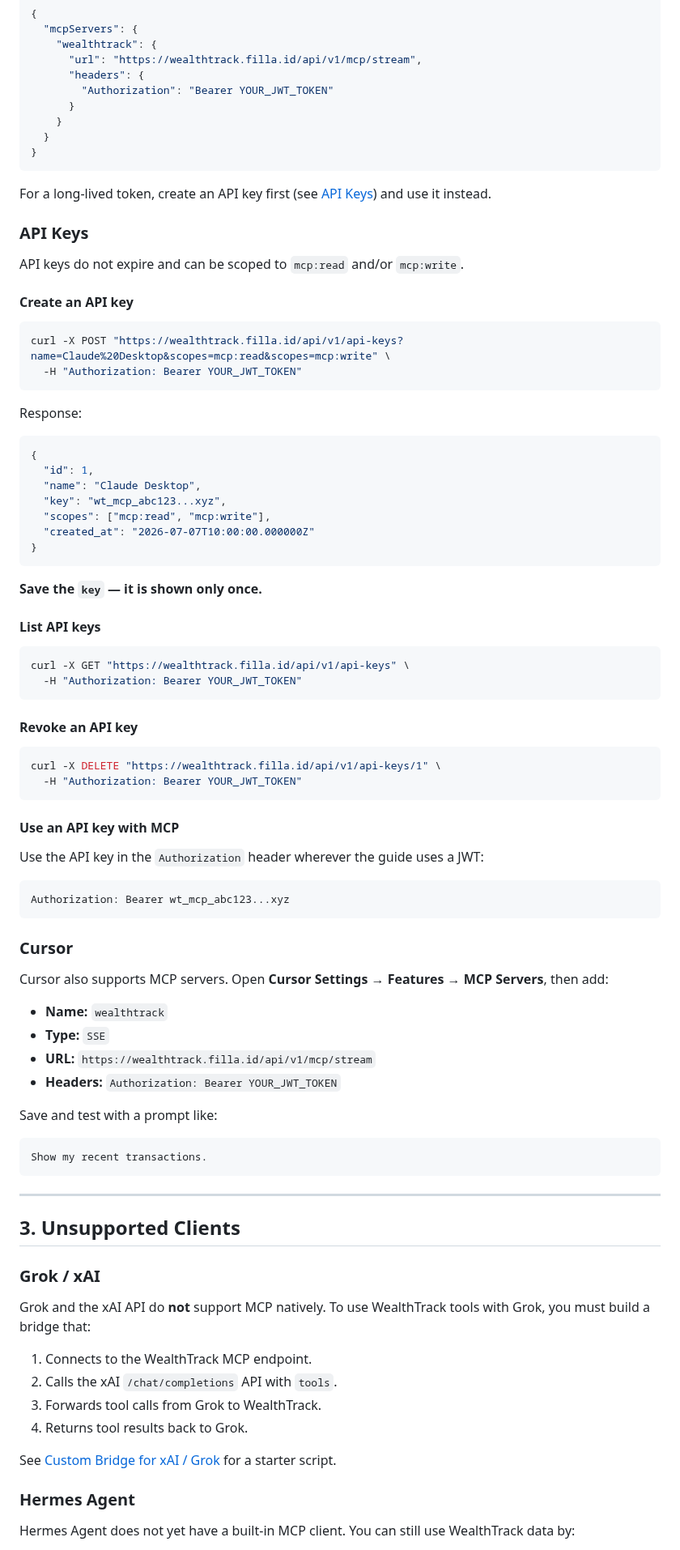
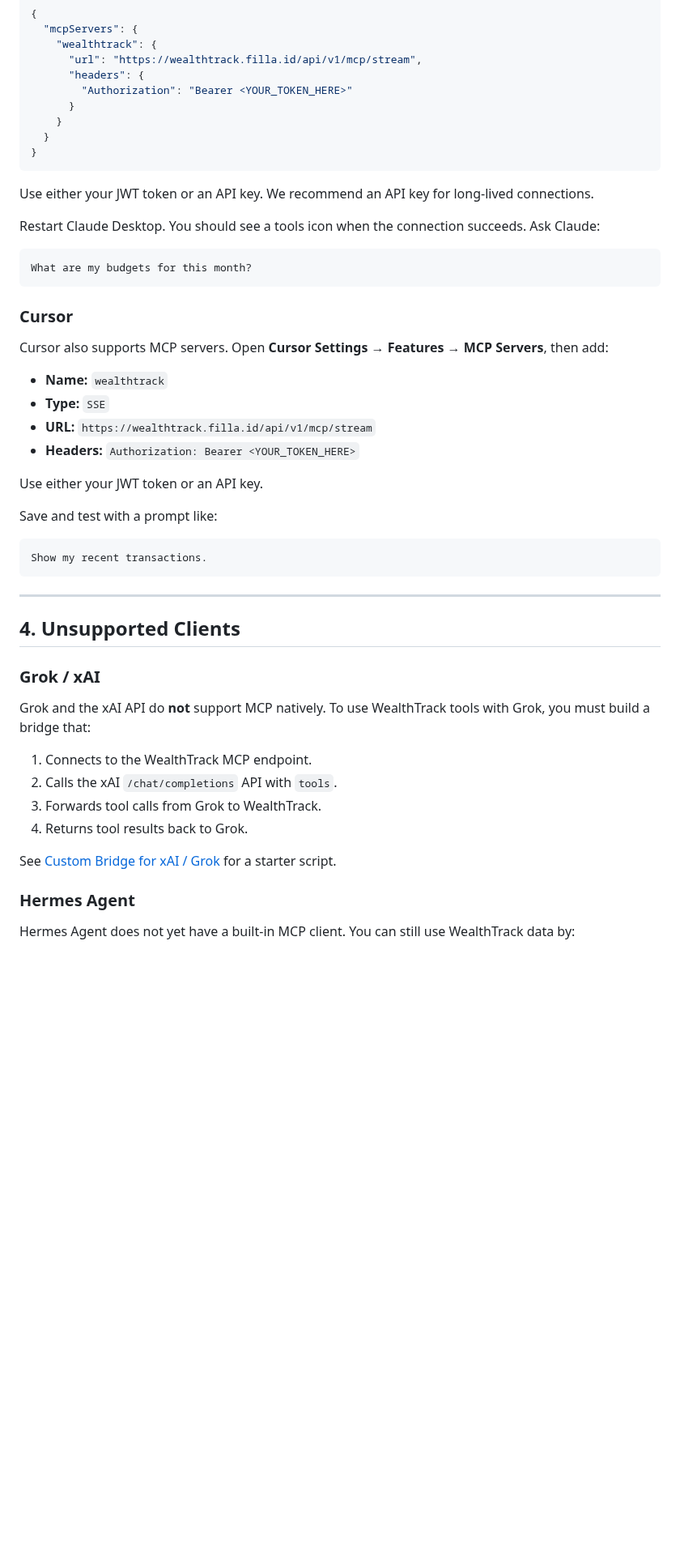
Before and after one commit to mkhaufillah/wealthtrack, a Markdown page: docs/mcp-integration-guide.md, the part around one of its changes. Shown at 81% size. Drawn GitHub-style; blank space fills up the shorter version.

````diff
--- a/docs/mcp-integration-guide.md
+++ b/docs/mcp-integration-guide.md
@@ -70,60 +159,19 @@ Claude Desktop supports MCP servers via SSE. Add the following to your Claude De
     "wealthtrack": {
       "url": "https://wealthtrack.filla.id/api/v1/mcp/stream",
       "headers": {
-        "Authorization": "Bearer YOUR_JWT_TOKEN"
+        "Authorization": "Bearer <YOUR_TOKEN_HERE>"
       }
     }
   }
 }
 ```
 
-For a long-lived token, create an API key first (see [API Keys](#api-keys)) and use it instead.
+Use either your JWT token or an API key. We recommend an API key for long-lived connections.
 
-### API Keys
-
-API keys do not expire and can be scoped to `mcp:read` and/or `mcp:write`.
-
-#### Create an API key
-
-```bash
-curl -X POST "https://wealthtrack.filla.id/api/v1/api-keys?name=Claude%20Desktop&scopes=mcp:read&scopes=mcp:write" \
-  -H "Authorization: Bearer YOUR_JWT_TOKEN"
-```
-
-Response:
-
-```json
-{
-  "id": 1,
-  "name": "Claude Desktop",
-  "key": "wt_mcp_abc123...xyz",
-  "scopes": ["mcp:read", "mcp:write"],
-  "created_at": "2026-07-07T10:00:00.000000Z"
-}
-```
-
-**Save the `key` — it is shown only once.**
-
-#### List API keys
-
-```bash
-curl -X GET "https://wealthtrack.filla.id/api/v1/api-keys" \
-  -H "Authorization: Bearer YOUR_JWT_TOKEN"
-```
-
-#### Revoke an API key
-
-```bash
-curl -X DELETE "https://wealthtrack.filla.id/api/v1/api-keys/1" \
-  -H "Authorization: Bearer YOUR_JWT_TOKEN"
-```
-
-#### Use an API key with MCP
-
-Use the API key in the `Authorization` header wherever the guide uses a JWT:
+Restart Claude Desktop. You should see a tools icon when the connection succeeds. Ask Claude:
 
 ```text
-Authorization: Bearer wt_mcp_abc123...xyz
+What are my budgets for this month?
 ```
 
 ### Cursor
@@ -133,7 +181,9 @@ Cursor also supports MCP servers. Open **Cursor Settings → Features → MCP Se
 - **Name:** `wealthtrack`
 - **Type:** `SSE`
 - **URL:** `https://wealthtrack.filla.id/api/v1/mcp/stream`
-- **Headers:** `Authorization: Bearer YOUR_JWT_TOKEN`
+- **Headers:** `Authorization: Bearer <YOUR_TOKEN_HERE>`
+
+Use either your JWT token or an API key.
 
 Save and test with a prompt like:
 
@@ -143,7 +193,7 @@ Show my recent transactions.
 
 ---
 
-## 3. Unsupported Clients
+## 4. Unsupported Clients
 
 ### Grok / xAI
 
````
Also changed, not shown: other parts of docs/mcp-integration-guide.md (+116 -24 lines).
